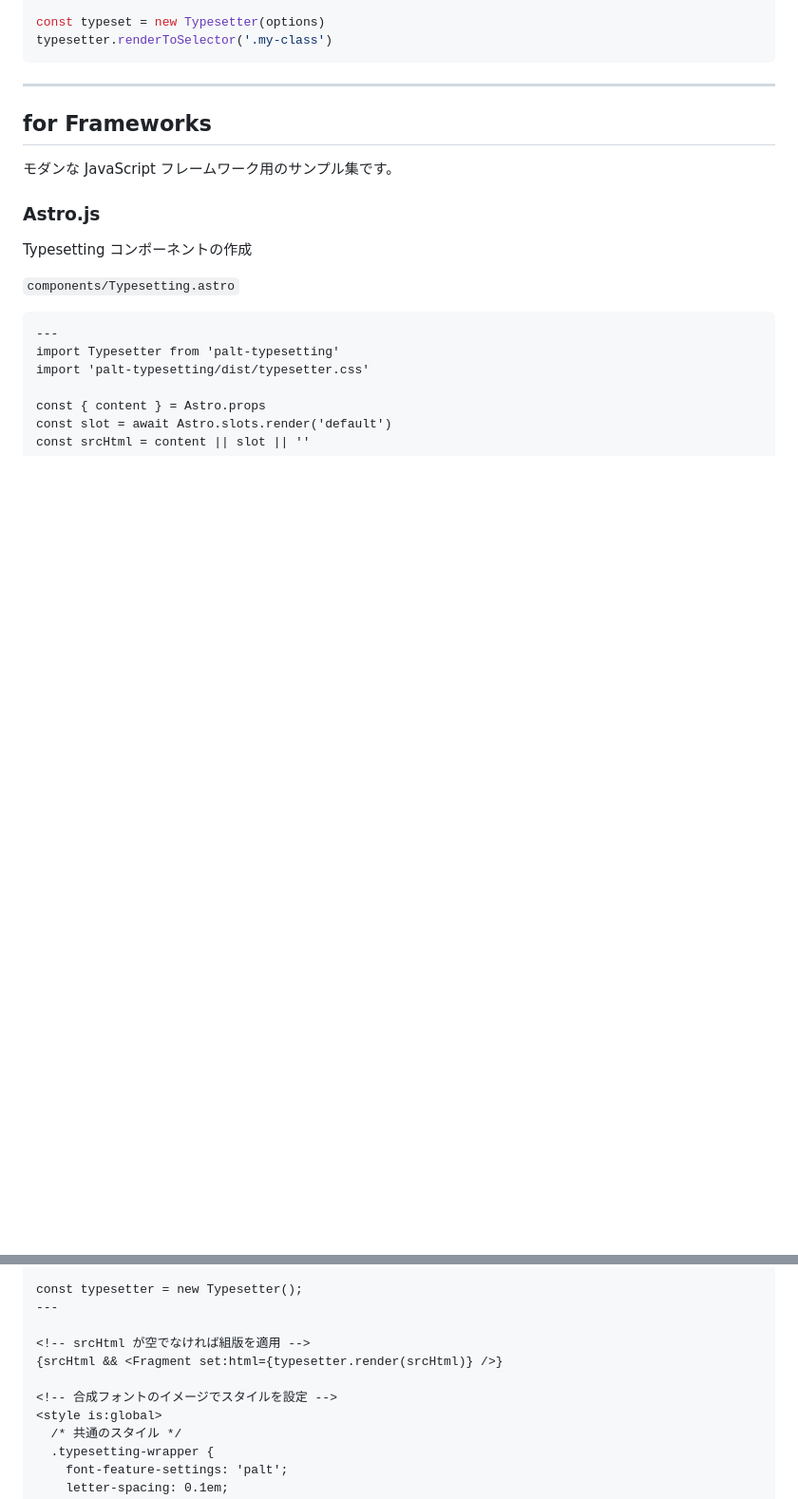
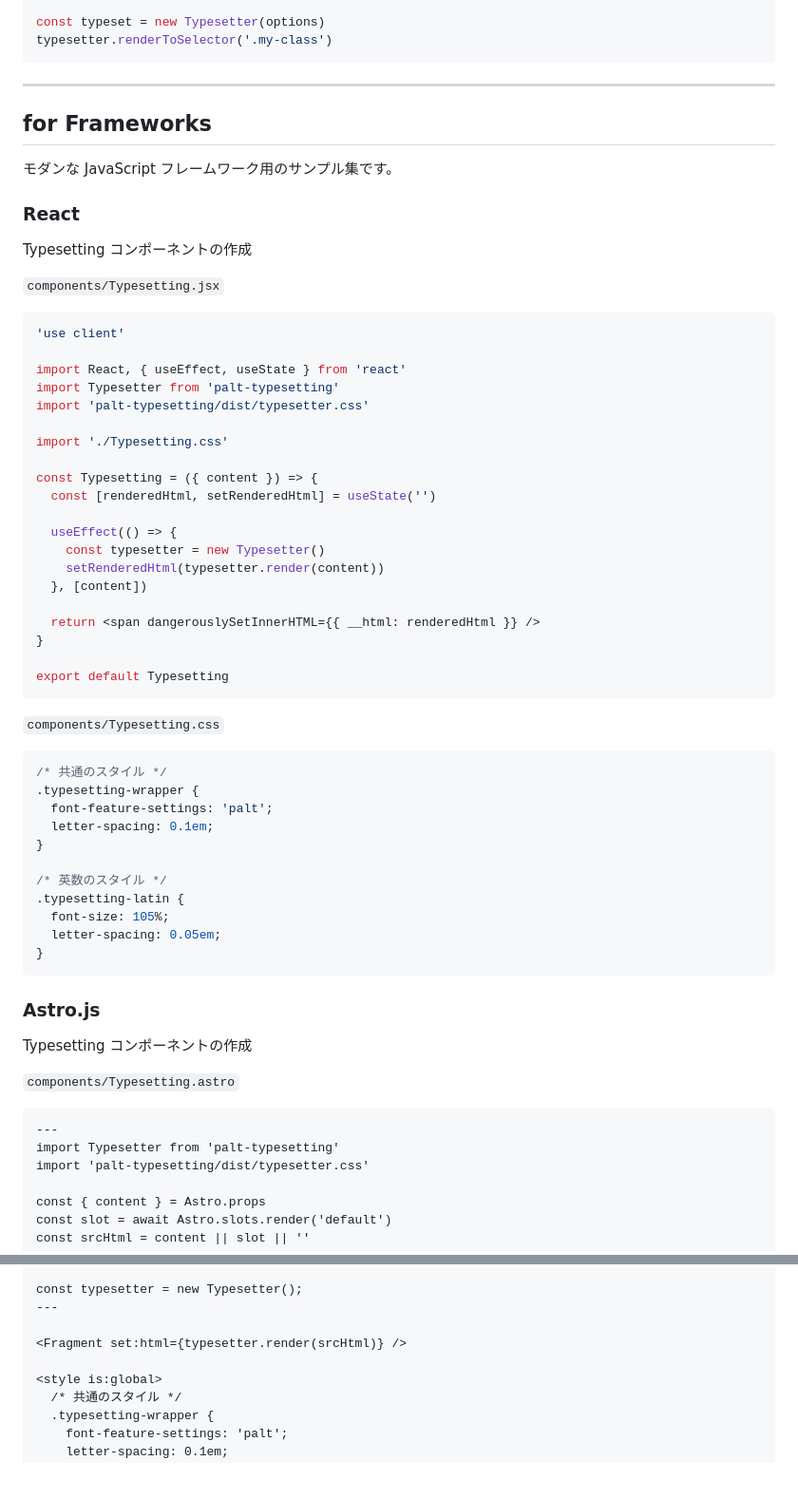
Before and after one commit to yamatoiizuka/palt-typesetting, a Markdown page: README.md, 2 parts joined by grey strips. Shown: that part at 95% size. Drawn GitHub-style; blank space fills up the shorter version.

Commit message:
Added sample code for React

````diff
--- a/README.md
+++ b/README.md
@@ -256,6 +256,51 @@ typesetter.renderToSelector('.my-class')
 
 モダンな JavaScript フレームワーク用のサンプル集です。
 
+### React
+
+Typesetting コンポーネントの作成
+
+`components/Typesetting.jsx`
+
+```jsx
+'use client'
+
+import React, { useEffect, useState } from 'react'
+import Typesetter from 'palt-typesetting'
+import 'palt-typesetting/dist/typesetter.css'
+
+import './Typesetting.css'
+
+const Typesetting = ({ content }) => {
+  const [renderedHtml, setRenderedHtml] = useState('')
+
+  useEffect(() => {
+    const typesetter = new Typesetter()
+    setRenderedHtml(typesetter.render(content))
+  }, [content])
+
+  return <span dangerouslySetInnerHTML={{ __html: renderedHtml }} />
+}
+
+export default Typesetting
+```
+
+`components/Typesetting.css`
+
+```css
+/* 共通のスタイル */
+.typesetting-wrapper {
+  font-feature-settings: 'palt';
+  letter-spacing: 0.1em;
+}
+
+/* 英数のスタイル */
+.typesetting-latin {
+  font-size: 105%;
+  letter-spacing: 0.05em;
+}
+```
+
 ### Astro.js
 
 Typesetting コンポーネントの作成
@@ -274,10 +319,8 @@ const srcHtml = content || slot || ''
 const typesetter = new Typesetter();
 ---
 
-<!-- srcHtml が空でなければ組版を適用 -->
-{srcHtml && <Fragment set:html={typesetter.render(srcHtml)} />}
+<Fragment set:html={typesetter.render(srcHtml)} />
 
-<!-- 合成フォントのイメージでスタイルを設定 -->
 <style is:global>
   /* 共通のスタイル */
   .typesetting-wrapper {
````
